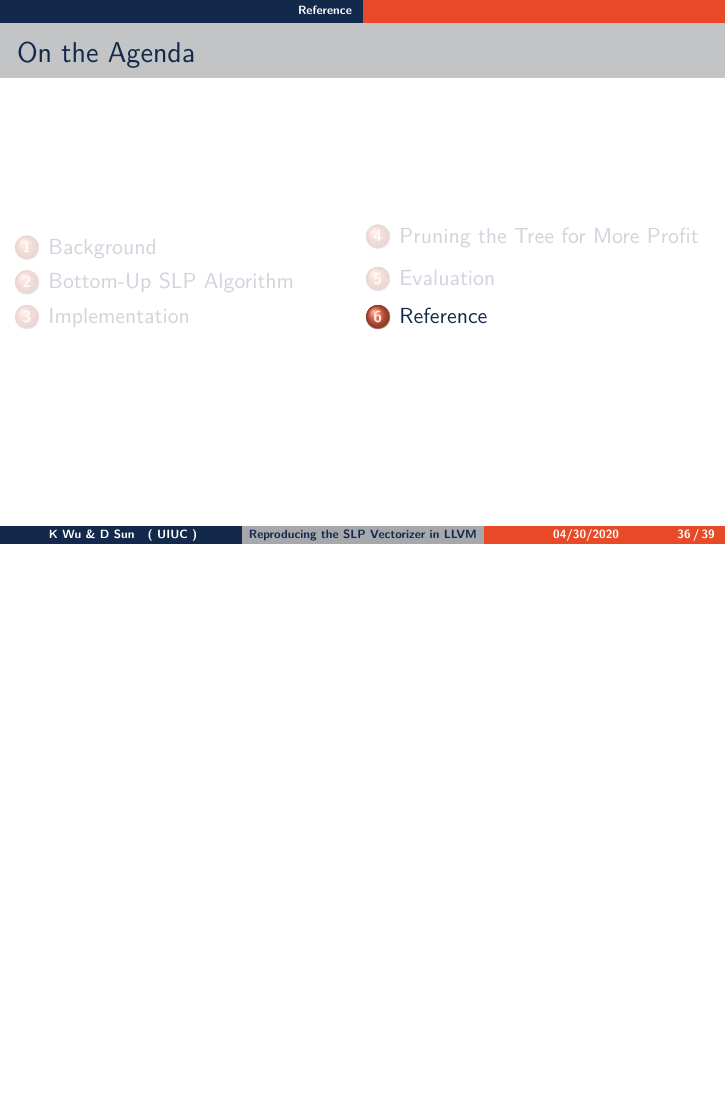
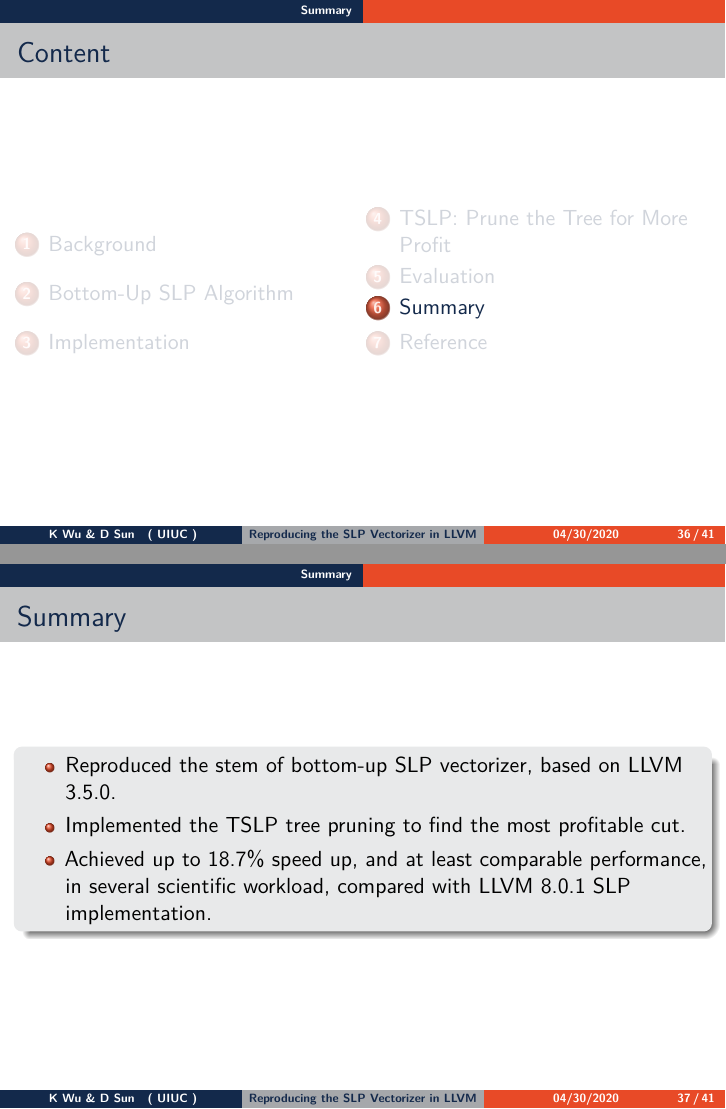
Before and after one commit to K-Wu/cs526_report, LaTeX slides (main_custom.tex): page 36 of 39 before the commit and pages 36 and 37 of 41 after it, the two joined at a grey line, the shorter picture padded with empty space. Compiled offline with pdfLaTeX.

Commit message:
add summary

```diff
--- a/main_custom.tex
+++ b/main_custom.tex
@@ -107,7 +108,7 @@ anchorcolor = beamer@UIUCorange}
     \let\insertsectionnumber\relax
     \let\sectionname\relax
     \begin{frame}
-      \frametitle{On the Agenda}
+      \frametitle{Content}
       \begin{multicols}{2}
       \tableofcontents[currentsection]
       \end{multicols}
@@ -657,6 +657,18 @@ multi\_block.ll, multi\_user.ll, phi.ll, phi3.ll}
 
 \end{frame}
 
+\hypertarget{summary}{%
+\section{Summary}\label{reference}}
+
+\begin{frame}{Summary}
+\begin{block}{}
+\begin{itemize}
+    \item Reproduced the stem of bottom-up SLP vectorizer, based on LLVM 3.5.0.
+    \item Implemented the TSLP tree pruning to find the most profitable cut.
+    \item Achieved up to 18.7\% speed up, and at least comparable performance, in several scientific workload, compared with LLVM 8.0.1 SLP implementation.
+\end{itemize}
+\end{block}
+\end{frame}
 
 \hypertarget{reference}{%
 \section{Reference}\label{reference}}
```
Also changed, not shown: main_custom.tex (20 more changed lines).
